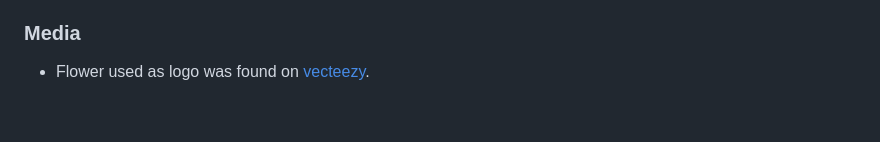
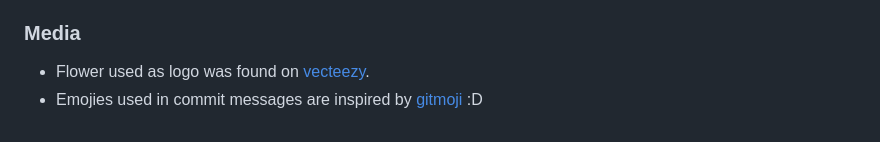
Before and after one commit to DebuggedMoon/hsk-one, a Markdown page: README.md, the part around the change. Rendered like a GitHub page.

Commit message:
📝 a gitmoji to credits

```diff
--- a/README.md
+++ b/README.md
@@ -99,3 +99,4 @@ Live link can be found here: https://debuggedmoon.github.io/hsk-one/
 ### Media
 
   - Flower used as logo was found on [vecteezy](https://www.vecteezy.com/vector-art/1236604-set-with-various-flat-design-flowers).
+  - Emojies used in commit messages are inspired by [gitmoji](https://gitmoji.dev/) :D
```
